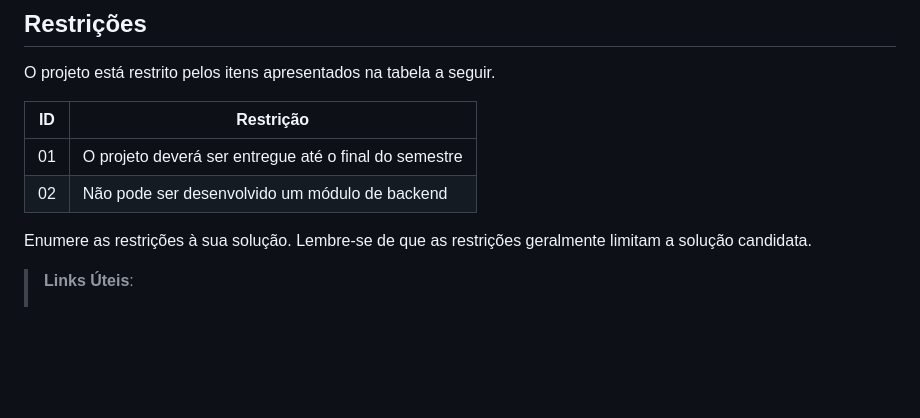
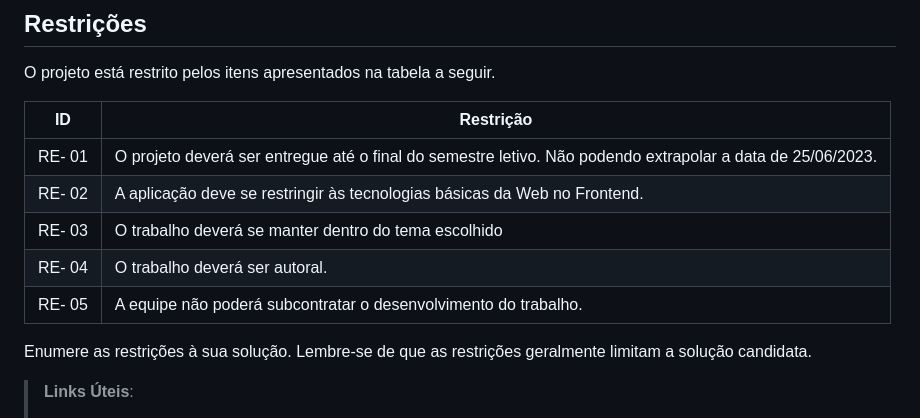
Before and after one commit to biancaCsmila/easing, a Markdown page: docs/02-Especificação do Projeto.md, the part around the change. Rendered like a GitHub page; blank space fills up the shorter version.

```diff
--- a/docs/02-Especificação do Projeto.md
+++ b/docs/02-Especificação do Projeto.md
@@ -94,9 +94,11 @@ O projeto está restrito pelos itens apresentados na tabela a seguir.
 
 |ID| Restrição                                             |
 |--|-------------------------------------------------------|
-|01| O projeto deverá ser entregue até o final do semestre |
-|02| Não pode ser desenvolvido um módulo de backend        |
-
+|RE- 01| O projeto deverá ser entregue até o final do semestre letivo. Não podendo extrapolar a data de 25/06/2023. |
+|RE- 02| A aplicação deve se restringir às tecnologias básicas da Web no Frontend.                                  |
+|RE- 03| O trabalho deverá se manter dentro do tema escolhido                                                       |
+|RE- 04| O trabalho deverá ser autoral.                                                                             |
+|RE- 05| A equipe não poderá subcontratar o desenvolvimento do trabalho.                                            |
 
 Enumere as restrições à sua solução. Lembre-se de que as restrições geralmente limitam a solução candidata.
 
```
